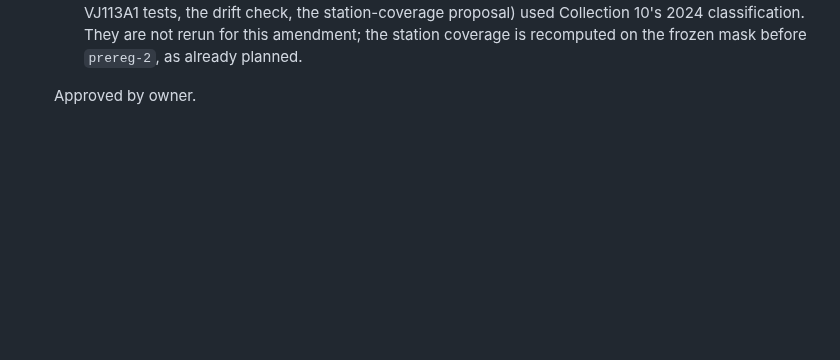
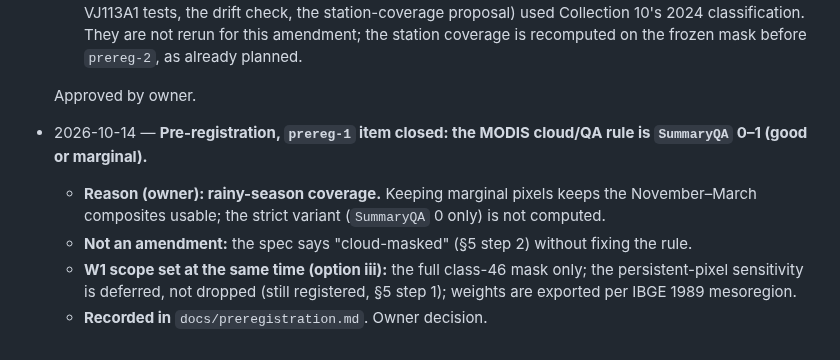
Before and after one commit to Austin-Krawczyk/brazil-arabica-index, a Markdown page: SPEC_CHANGELOG.md, the part around the change. Rendered like a GitHub page; blank space fills up the shorter version.

Commit message:
Pre-registration: MODIS QA rule is SummaryQA 0-1; W1 scope set to option (iii)
Closes the prereg-1 cloud/QA item on rainy-season coverage grounds; the
strict variant is not computed. W1 runs the full class-46 mask only, with
the persistent-pixel sensitivity deferred, and exports weights per
mesoregion.

Co-Authored-By: Claude Opus 5.5 <noreply@anthropic.com>

```diff
--- a/SPEC_CHANGELOG.md
+++ b/SPEC_CHANGELOG.md
@@ -758,3 +758,13 @@ Every change to scope, dated, with the reason. Newest at the bottom.
     the frozen mask before `prereg-2`, as already planned.
 
   Approved by owner.
+
+- 2026-10-14 — **Pre-registration, `prereg-1` item closed: the MODIS cloud/QA rule is
+  `SummaryQA` 0–1 (good or marginal).**
+  - **Reason (owner): rainy-season coverage.** Keeping marginal pixels keeps the November–March
+    composites usable; the strict variant (`SummaryQA` 0 only) is not computed.
+  - **Not an amendment:** the spec says "cloud-masked" (§5 step 2) without fixing the rule.
+  - **W1 scope set at the same time (option iii):** the full class-46 mask only; the
+    persistent-pixel sensitivity is deferred, not dropped (still registered, §5 step 1); weights
+    are exported per IBGE 1989 mesoregion.
+  - **Recorded in** `docs/preregistration.md`. Owner decision.
```
Also changed, not shown: docs/preregistration.md (+1 -1 lines).
